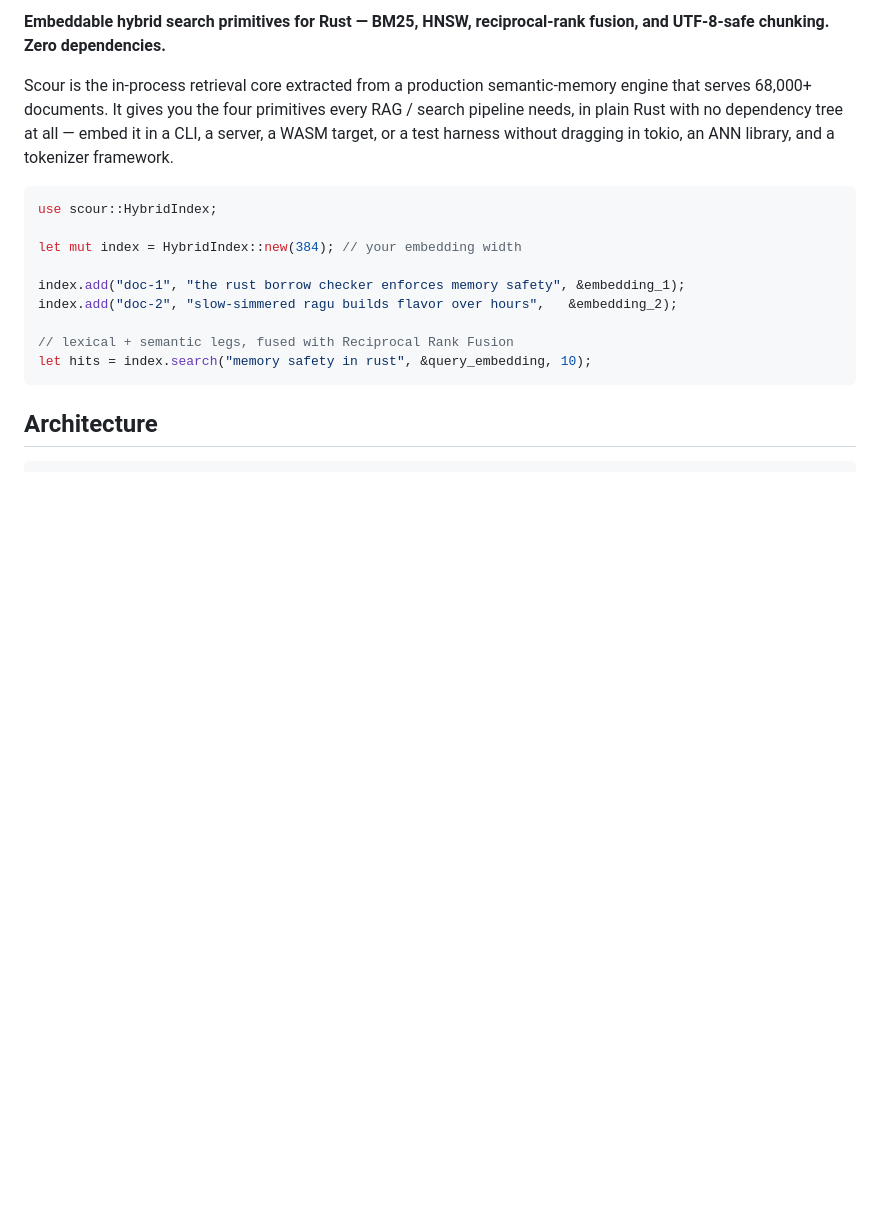
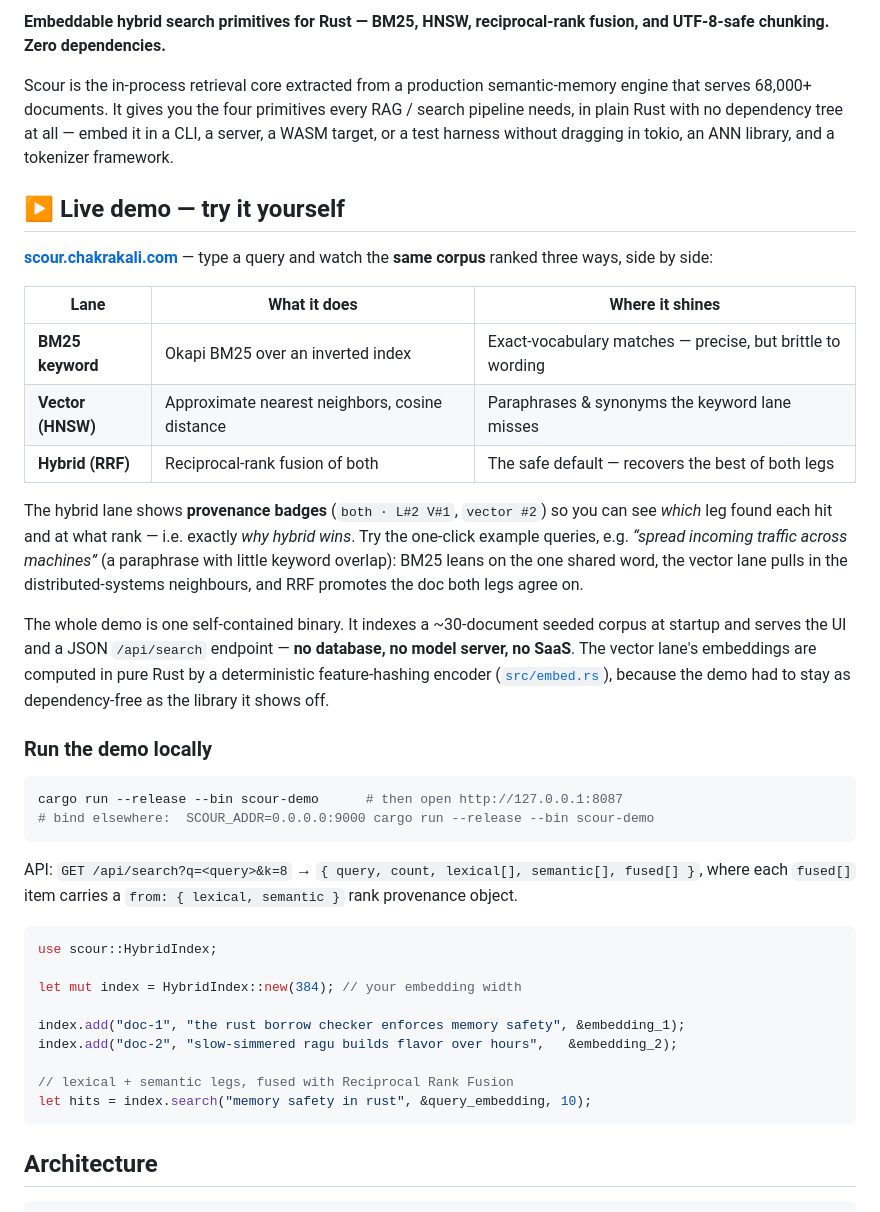
Before and after one commit to SA-Ark/scour, a Markdown page: README.md, the part around the change. Rendered like a GitHub page; blank space fills up the shorter version.

Commit message:
docs+deploy: recruiter README 'Live demo' section + scour.toml manifest
- README: prominent live-demo section (lane table, why-hybrid-wins narrative,
  local run instructions, /api/search contract) above the existing library docs.
- deploy-manifests/scour.toml: binary deploy of scour-demo to the VPS on port
  3942, CF-tunnel routed to scour.chakrakali.com. Standalone — no deps, no DB,
  no secrets; UI embedded in the binary.

````diff
--- a/README.md
+++ b/README.md
@@ -11,6 +11,39 @@ Scour is the in-process retrieval core extracted from a production semantic-memo
 68,000+ documents. It gives you the four primitives every RAG / search pipeline needs, in plain Rust with
 no dependency tree at all — embed it in a CLI, a server, a WASM target, or a test harness without dragging
 in tokio, an ANN library, and a tokenizer framework.
+
+## ▶ Live demo — try it yourself
+
+**[scour.chakrakali.com](https://scour.chakrakali.com)** — type a query and watch the **same corpus**
+ranked three ways, side by side:
+
+| Lane | What it does | Where it shines |
+|---|---|---|
+| **BM25 keyword** | Okapi BM25 over an inverted index | Exact-vocabulary matches — precise, but brittle to wording |
+| **Vector (HNSW)** | Approximate nearest neighbors, cosine distance | Paraphrases & synonyms the keyword lane misses |
+| **Hybrid (RRF)** | Reciprocal-rank fusion of both | The safe default — recovers the best of both legs |
+
+The hybrid lane shows **provenance badges** (`both · L#2 V#1`, `vector #2`) so you can see *which* leg
+found each hit and at what rank — i.e. exactly *why hybrid wins*. Try the one-click example queries, e.g.
+*“spread incoming traffic across machines”* (a paraphrase with little keyword overlap): BM25 leans on the
+one shared word, the vector lane pulls in the distributed-systems neighbours, and RRF promotes the doc
+both legs agree on.
+
+The whole demo is one self-contained binary. It indexes a ~30-document seeded corpus at startup and serves
+the UI and a JSON `/api/search` endpoint — **no database, no model server, no SaaS**. The vector lane's
+embeddings are computed in pure Rust by a deterministic feature-hashing encoder ([`src/embed.rs`](src/embed.rs)),
+because the demo had to stay as dependency-free as the library it shows off.
+
+### Run the demo locally
+
+```bash
+cargo run --release --bin scour-demo      # then open http://127.0.0.1:8087
+# bind elsewhere:  SCOUR_ADDR=0.0.0.0:9000 cargo run --release --bin scour-demo
+```
+
+API: `GET /api/search?q=<query>&k=8` → `{ query, count, lexical[], semantic[], fused[] }`,
+where each `fused[]` item carries a `from: { lexical, semantic }` rank provenance object.
+
 
 ```rust
 use scour::HybridIndex;
````
